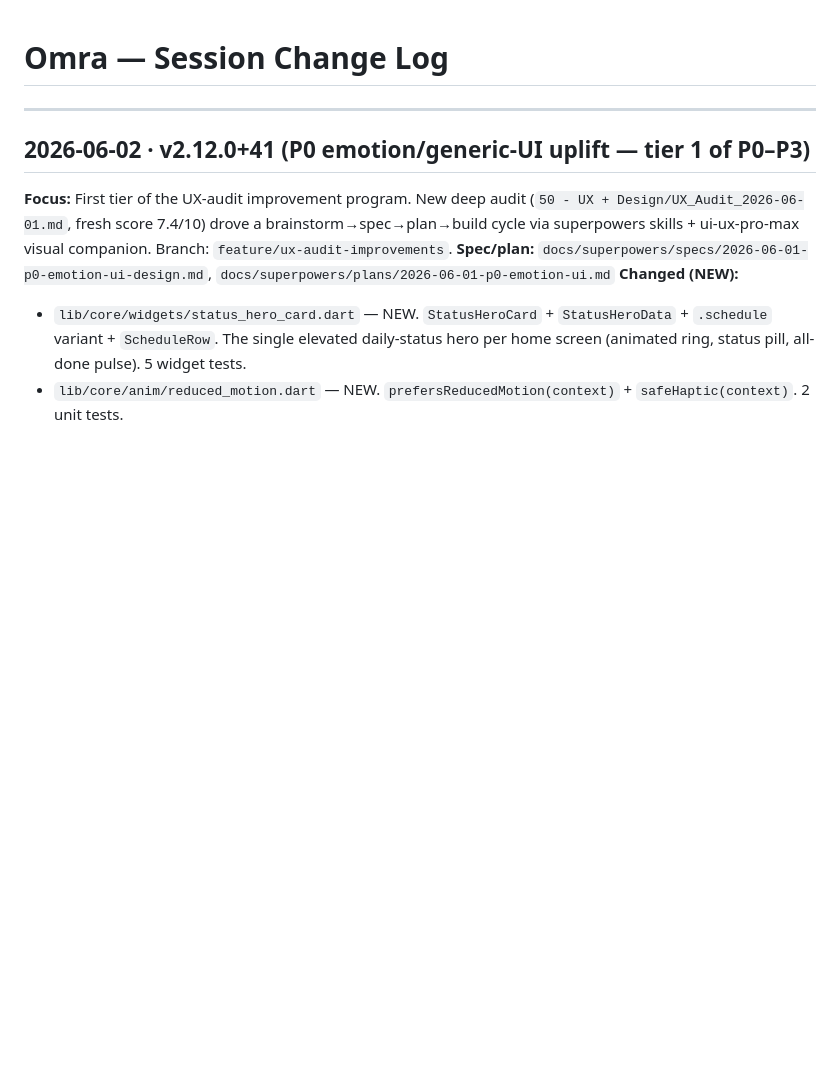
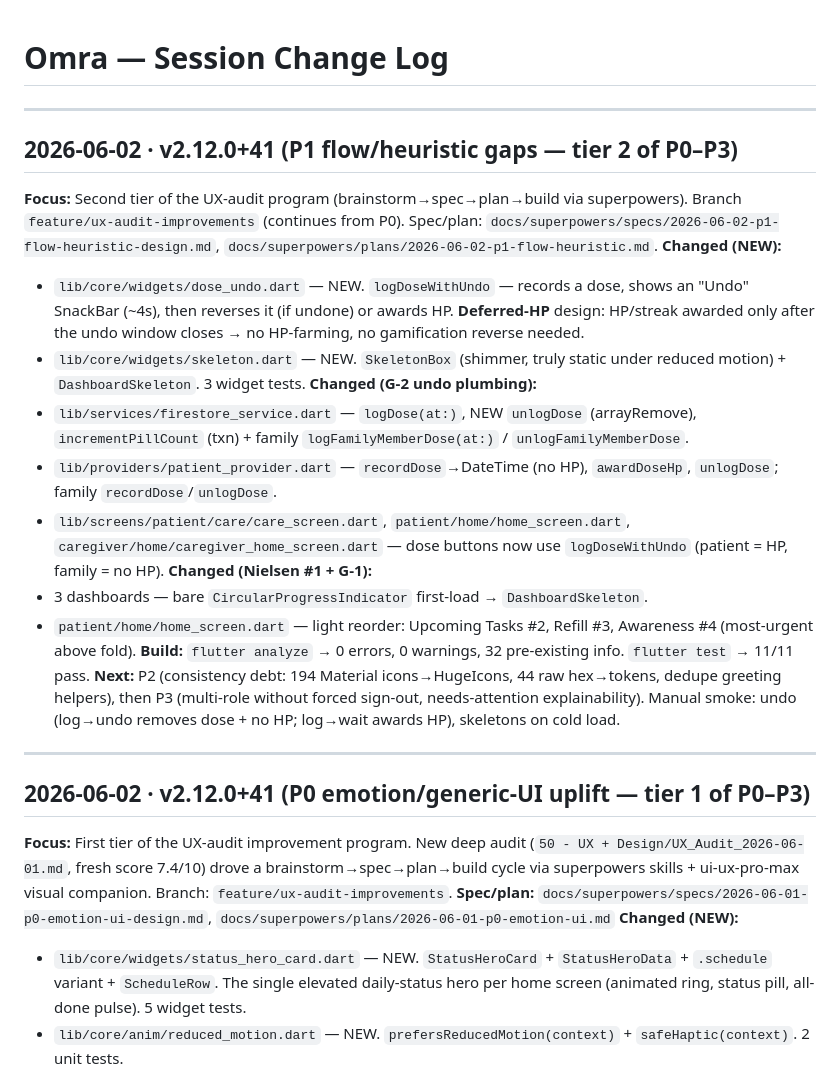
Before and after one commit to NeamulMorshed/health-passbook, a Markdown page: .claude/UPDATES.md, the part around the change. Drawn GitHub-style; blank space fills up the shorter version.

Commit message:
docs: UPDATES.md P1 flow/heuristic session entry
Co-Authored-By: Claude Opus 4.8 <noreply@anthropic.com>

```diff
--- a/.claude/UPDATES.md
+++ b/.claude/UPDATES.md
@@ -1,6 +1,22 @@
 # Omra — Session Change Log
 <!-- Claude: Read TOP 80 lines only (most recent 2–3 sessions). Append NEW entries at the TOP. -->
 <!-- Format per entry: ## YYYY-MM-DD · vX.X.X+N then bullets for changed/next -->
+
+---
+## 2026-06-02 · v2.12.0+41 (P1 flow/heuristic gaps — tier 2 of P0–P3)
+**Focus:** Second tier of the UX-audit program (brainstorm→spec→plan→build via superpowers). Branch `feature/ux-audit-improvements` (continues from P0). Spec/plan: `docs/superpowers/specs/2026-06-02-p1-flow-heuristic-design.md`, `docs/superpowers/plans/2026-06-02-p1-flow-heuristic.md`.
+**Changed (NEW):**
+- `lib/core/widgets/dose_undo.dart` — NEW. `logDoseWithUndo` — records a dose, shows an "Undo" SnackBar (~4s), then reverses it (if undone) or awards HP. **Deferred-HP** design: HP/streak awarded only after the undo window closes → no HP-farming, no gamification reverse needed.
+- `lib/core/widgets/skeleton.dart` — NEW. `SkeletonBox` (shimmer, truly static under reduced motion) + `DashboardSkeleton`. 3 widget tests.
+**Changed (G-2 undo plumbing):**
+- `lib/services/firestore_service.dart` — `logDose(at:)`, NEW `unlogDose` (arrayRemove), `incrementPillCount` (txn) + family `logFamilyMemberDose(at:)` / `unlogFamilyMemberDose`.
+- `lib/providers/patient_provider.dart` — `recordDose`→DateTime (no HP), `awardDoseHp`, `unlogDose`; family `recordDose`/`unlogDose`.
+- `lib/screens/patient/care/care_screen.dart`, `patient/home/home_screen.dart`, `caregiver/home/caregiver_home_screen.dart` — dose buttons now use `logDoseWithUndo` (patient = HP, family = no HP).
+**Changed (Nielsen #1 + G-1):**
+- 3 dashboards — bare `CircularProgressIndicator` first-load → `DashboardSkeleton`.
+- `patient/home/home_screen.dart` — light reorder: Upcoming Tasks #2, Refill #3, Awareness #4 (most-urgent above fold).
+**Build:** `flutter analyze` → 0 errors, 0 warnings, 32 pre-existing info. `flutter test` → 11/11 pass.
+**Next:** P2 (consistency debt: 194 Material icons→HugeIcons, 44 raw hex→tokens, dedupe greeting helpers), then P3 (multi-role without forced sign-out, needs-attention explainability). Manual smoke: undo (log→undo removes dose + no HP; log→wait awards HP), skeletons on cold load.
 
 ---
 ## 2026-06-02 · v2.12.0+41 (P0 emotion/generic-UI uplift — tier 1 of P0–P3)
```
